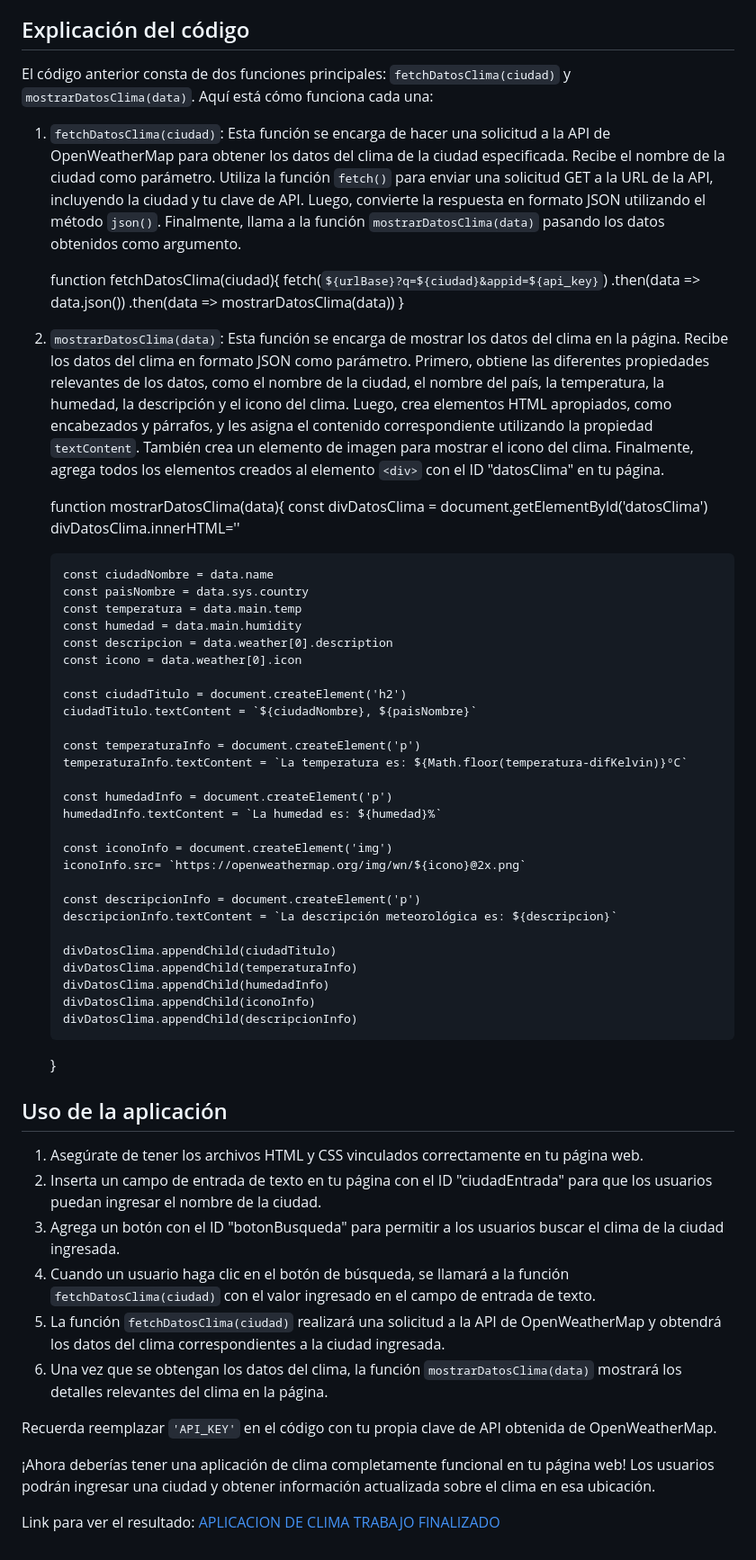
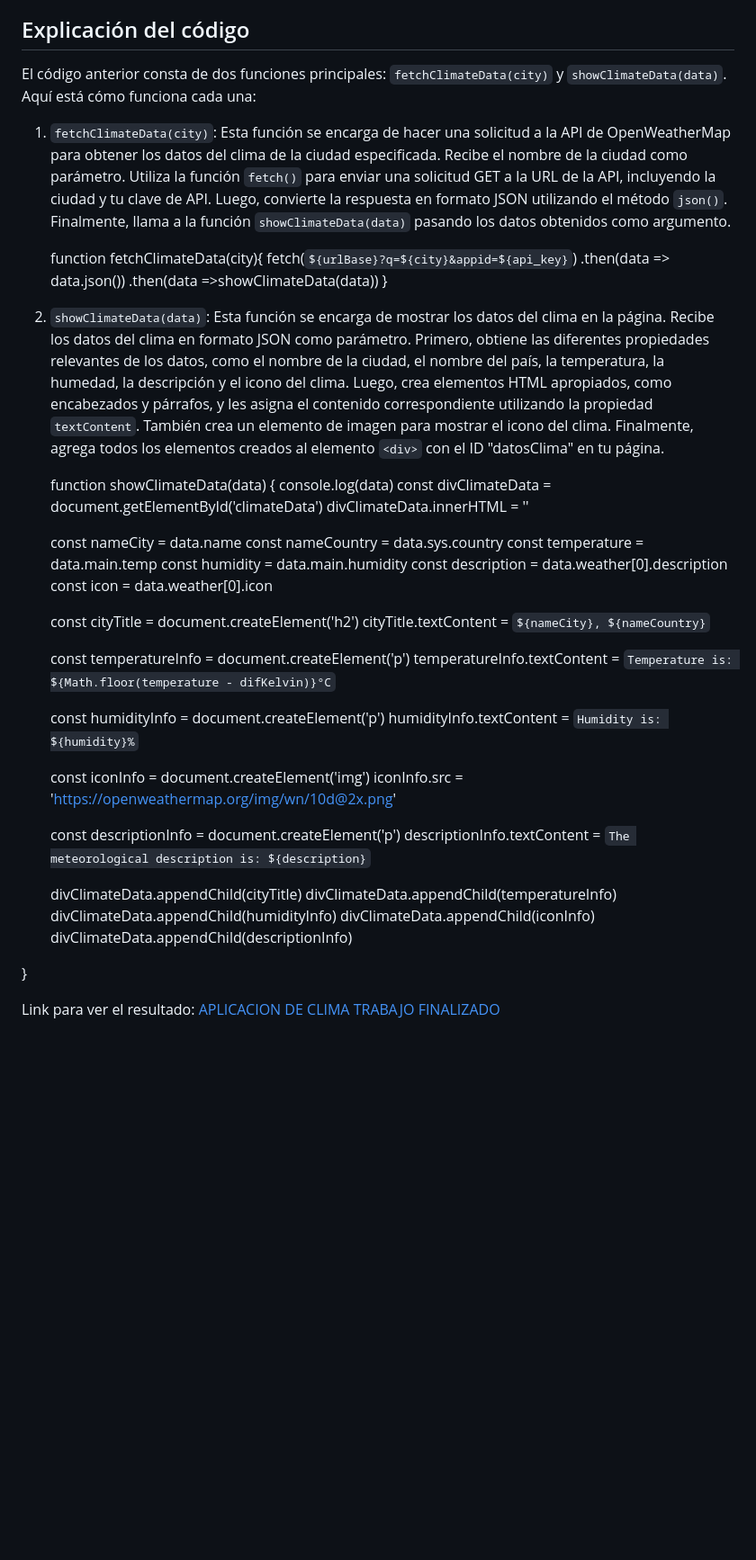
Before and after one commit to Irwingduran/baseAppClimate, a Markdown page: README.md, the part around the change. Shown at 90% size. Drawn GitHub-style; blank space fills up the shorter version.

```diff
--- a/README.md
+++ b/README.md
@@ -6,63 +6,54 @@ A continuación se muestra el código JavaScript necesario para realizar la soli
 
 ## Explicación del código
 
-El código anterior consta de dos funciones principales: `fetchDatosClima(ciudad)` y `mostrarDatosClima(data)`. Aquí está cómo funciona cada una:
+El código anterior consta de dos funciones principales: `fetchClimateData(city)` y `showClimateData(data)`. Aquí está cómo funciona cada una:
 
-1.  `fetchDatosClima(ciudad)`: Esta función se encarga de hacer una solicitud a la API de OpenWeatherMap para obtener los datos del clima de la ciudad especificada. Recibe el nombre de la ciudad como parámetro. Utiliza la función `fetch()` para enviar una solicitud GET a la URL de la API, incluyendo la ciudad y tu clave de API. Luego, convierte la respuesta en formato JSON utilizando el método `json()`. Finalmente, llama a la función `mostrarDatosClima(data)` pasando los datos obtenidos como argumento.
+1.  `fetchClimateData(city)`: Esta función se encarga de hacer una solicitud a la API de OpenWeatherMap para obtener los datos del clima de la ciudad especificada. Recibe el nombre de la ciudad como parámetro. Utiliza la función `fetch()` para enviar una solicitud GET a la URL de la API, incluyendo la ciudad y tu clave de API. Luego, convierte la respuesta en formato JSON utilizando el método `json()`. Finalmente, llama a la función `showClimateData(data)` pasando los datos obtenidos como argumento.
 
-    function fetchDatosClima(ciudad){
-        fetch(`${urlBase}?q=${ciudad}&appid=${api_key}`)
+    function fetchClimateData(city){
+        fetch(`${urlBase}?q=${city}&appid=${api_key}`)
         .then(data => data.json())
-        .then(data => mostrarDatosClima(data))
+        .then(data =>showClimateData(data))
     }
 
-2.  `mostrarDatosClima(data)`: Esta función se encarga de mostrar los datos del clima en la página. Recibe los datos del clima en formato JSON como parámetro. Primero, obtiene las diferentes propiedades relevantes de los datos, como el nombre de la ciudad, el nombre del país, la temperatura, la humedad, la descripción y el icono del clima. Luego, crea elementos HTML apropiados, como encabezados y párrafos, y les asigna el contenido correspondiente utilizando la propiedad `textContent`. También crea un elemento de imagen para mostrar el icono del clima. Finalmente, agrega todos los elementos creados al elemento `<div>` con el ID "datosClima" en tu página.
+2.  `showClimateData(data)`: Esta función se encarga de mostrar los datos del clima en la página. Recibe los datos del clima en formato JSON como parámetro. Primero, obtiene las diferentes propiedades relevantes de los datos, como el nombre de la ciudad, el nombre del país, la temperatura, la humedad, la descripción y el icono del clima. Luego, crea elementos HTML apropiados, como encabezados y párrafos, y les asigna el contenido correspondiente utilizando la propiedad `textContent`. También crea un elemento de imagen para mostrar el icono del clima. Finalmente, agrega todos los elementos creados al elemento `<div>` con el ID "datosClima" en tu página.
 
-    function mostrarDatosClima(data){
-        const divDatosClima = document.getElementById('datosClima')
-        divDatosClima.innerHTML=''
+    function showClimateData(data) {
+    console.log(data)
+    const divClimateData = document.getElementById('climateData')
+    divClimateData.innerHTML = ''
 
-        const ciudadNombre = data.name
-        const paisNombre = data.sys.country
-        const temperatura = data.main.temp
-        const humedad = data.main.humidity
-        const descripcion = data.weather[0].description
-        const icono = data.weather[0].icon
+    const nameCity = data.name
+    const nameCountry = data.sys.country
+    const temperature = data.main.temp
+    const humidity = data.main.humidity
+    const description = data.weather[0].description
+    const icon = data.weather[0].icon
 
-        const ciudadTitulo = document.createElement('h2')
-        ciudadTitulo.textContent = `${ciudadNombre}, ${paisNombre}`
+    const cityTitle = document.createElement('h2')
+    cityTitle.textContent = `${nameCity}, ${nameCountry}`
 
-        const temperaturaInfo = document.createElement('p')
-        temperaturaInfo.textContent = `La temperatura es: ${Math.floor(temperatura-difKelvin)}ºC`
+    const temperatureInfo = document.createElement('p')
+    temperatureInfo.textContent = `Temperature is: ${Math.floor(temperature - difKelvin)}°C`
 
-        const humedadInfo = document.createElement('p')
-        humedadInfo.textContent = `La humedad es: ${humedad}%`
+    const humidityInfo = document.createElement('p')
+    humidityInfo.textContent = `Humidity is: ${humidity}%`
 
-        const iconoInfo = document.createElement('img')
-        iconoInfo.src= `https://openweathermap.org/img/wn/${icono}@2x.png`
+    const iconInfo = document.createElement('img')
+    iconInfo.src = 'https://openweathermap.org/img/wn/10d@2x.png'
 
-        const descripcionInfo = document.createElement('p')
-        descripcionInfo.textContent = `La descripción meteorológica es: ${descripcion}`
+    const descriptionInfo = document.createElement('p')
+    descriptionInfo.textContent = `The meteorological description is: ${description}`
 
-        divDatosClima.appendChild(ciudadTitulo)
-        divDatosClima.appendChild(temperaturaInfo)
-        divDatosClima.appendChild(humedadInfo)
-        divDatosClima.appendChild(iconoInfo)
-        divDatosClima.appendChild(descripcionInfo)
-    }
+    divClimateData.appendChild(cityTitle)
+    divClimateData.appendChild(temperatureInfo)
+    divClimateData.appendChild(humidityInfo)
+    divClimateData.appendChild(iconInfo)
+    divClimateData.appendChild(descriptionInfo)
+
+}
 
 
-## Uso de la aplicación
 
-1.  Asegúrate de tener los archivos HTML y CSS vinculados correctamente en tu página web.
-2.  Inserta un campo de entrada de texto en tu página con el ID "ciudadEntrada" para que los usuarios puedan ingresar el nombre de la ciudad.
-3.  Agrega un botón con el ID "botonBusqueda" para permitir a los usuarios buscar el clima de la ciudad ingresada.
-4.  Cuando un usuario haga clic en el botón de búsqueda, se llamará a la función `fetchDatosClima(ciudad)` con el valor ingresado en el campo de entrada de texto.
-5.  La función `fetchDatosClima(ciudad)` realizará una solicitud a la API de OpenWeatherMap y obtendrá los datos del clima correspondientes a la ciudad ingresada.
-6.  Una vez que se obtengan los datos del clima, la función `mostrarDatosClima(data)` mostrará los detalles relevantes del clima en la página.
-
-Recuerda reemplazar `'API_KEY'` en el código con tu propia clave de API obtenida de OpenWeatherMap.
-
-¡Ahora deberías tener una aplicación de clima completamente funcional en tu página web! Los usuarios podrán ingresar una ciudad y obtener información actualizada sobre el clima en esa ubicación.
 
 Link para ver el resultado: [APLICACION DE CLIMA TRABAJO FINALIZADO](https://app-climate-javascript.netlify.app//)
```
